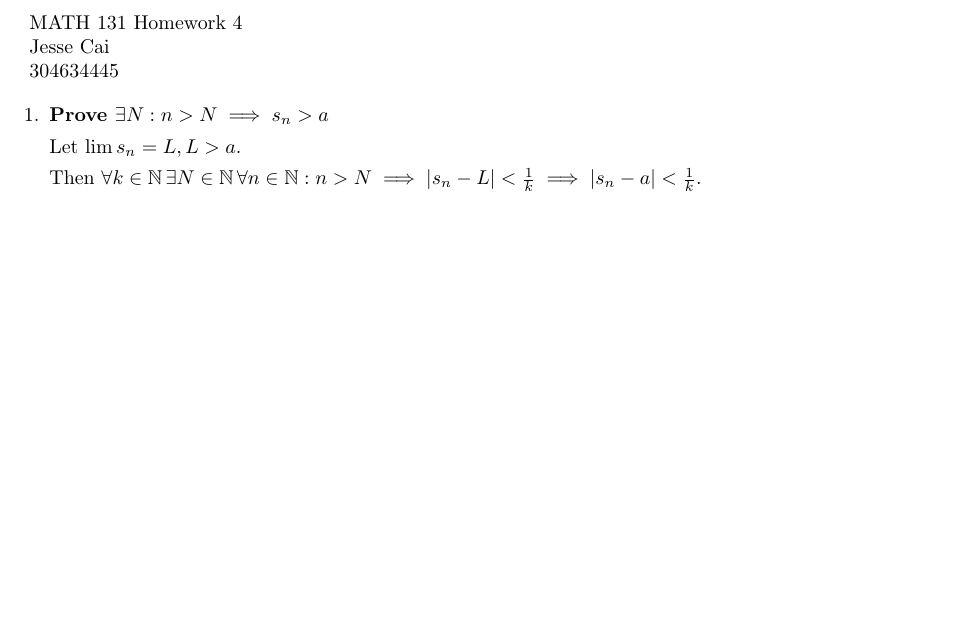
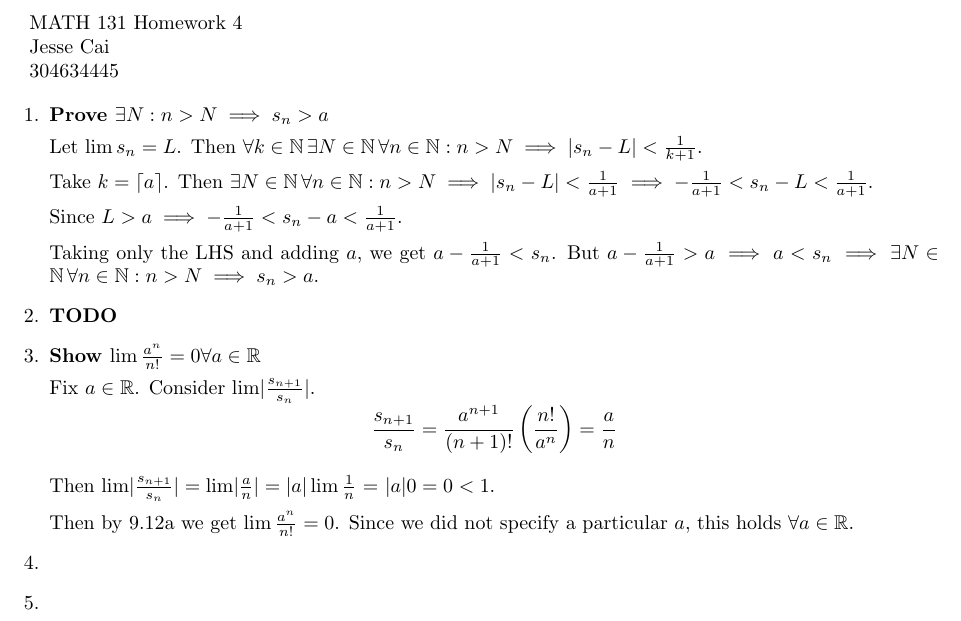
Before and after one commit to jcaip/MATH131, a LaTeX problem sheet (hw4.tex): part of the page, cut so that both start at the same text, the shorter picture padded with empty space. Compiled offline with pdfLaTeX.

Commit message:
hw4 progress

```diff
--- a/hw4.tex
+++ b/hw4.tex
@@ -11,6 +11,9 @@
 \DeclareMathOperator*{\Q}{\mathbb{Q}}
 \DeclareMathOperator*{\N}{\mathbb{N}}
 \DeclareMathOperator*{\I}{\mathbb{I}}
+\usepackage{mathtools}
+\DeclarePairedDelimiter{\ceil}{\lceil}{\rceil}
+\DeclarePairedDelimiter{\abs}{\lvert}{\rvert}
 \begin{document}
 
 MATH 131 Homework 4
@@ -22,9 +25,33 @@ Jesse Cai
 \begin{enumerate}
     \item \textbf{Prove $\exists N : n > N \implies s_n > a$}
 
-    Let $\lim s_n = L, L > a$.
+    Let $\lim s_n = L$. Then $\forall k \in \N \exists N \in \N \forall n \in \N : n > N \implies \lvert s_n - L \rvert < \frac{1}{k+1} $.
 
-    Then $\forall k \in \N \exists N \in \N \forall n \in \N : n > N \implies \lvert s_n - L \rvert < \frac{1}{k} \implies \lvert s_n - a \rvert < \frac{1}{k}$.
+    Take $k = \ceil{a}$. Then $\exists N \in \N \forall n \in \N: n > N \implies \lvert s_n - L \rvert < \frac{1}{a+1}   \implies   - \frac{1}{a+1} < s_n - L < \frac{1}{a+1} $.
+
+    Since $L > a \implies - \frac{1}{a+1} < s_n - a < \frac{1}{a+1} $.
+
+    Taking only the LHS and adding $a$, we get $ a - \frac{1}{a+1} < s_n$. But $a - \frac{1}{a+1} > a \implies a < s_n \implies \exists N \in \N \forall n \in \N: n > N \implies s_n > a$.
+
+    \item \textbf{TODO}
+    \item \textbf{Show $\lim \frac{a^n}{n!} = 0 \forall a \in \R$}
+
+        Fix $a \in \R$. Consider $\lim \abs{\frac{s_{n+1}}{s_n}}$.
+        $$ \frac{s_{n+1}}{s_n} = \frac{a^{n+1}}{(n+1)!}\left(\frac{n!}{a^n} \right )= \frac{a}{n}$$
+
+        Then $\lim \abs{\frac{s_{n+1}}{s_n}} = \lim \abs{\frac{a}{n}} = \abs{a} \lim \frac{1}{n}$ = \abs{a}0 = 0 < 1$.
+
+        Then by 9.12a we get $\lim \frac{a^n}{n!} = 0$. Since we did not specify a particular $a$, this holds $\forall a \in \R$.
+
+
+
+
+
+    \item \textbf{}
+    \item \textbf{}
+
+
+
 
 \end{enumerate}
 \end{document}
```
Also changed, not shown: hw4.pdf.
